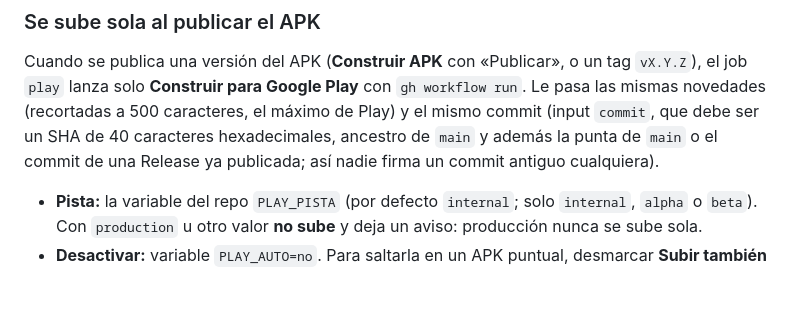
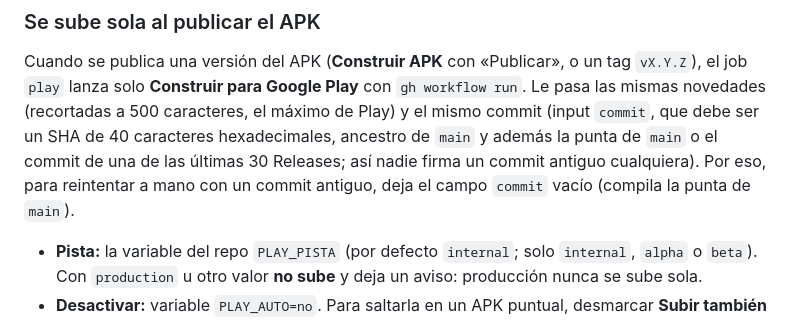
Before and after one commit to angelsek/inventariado, a Markdown page: docs/PLAY_STORE.md, the part around the change. Rendered like a GitHub page; blank space fills up the shorter version.

Commit message:
Documenta que build-play valida el commit contra las últimas 30 Releases
Co-Authored-By: Claude Sonnet 5.5 <noreply@anthropic.com>

```diff
--- a/docs/PLAY_STORE.md
+++ b/docs/PLAY_STORE.md
@@ -290,7 +290,8 @@ Cuando se publica una versión del APK (**Construir APK** con «Publicar», o un
 `play` lanza solo **Construir para Google Play** con `gh workflow run`. Le pasa las mismas novedades
 (recortadas a 500 caracteres, el máximo de Play) y el mismo commit (input `commit`, que debe ser un
 SHA de 40 caracteres hexadecimales, ancestro de `main` y además la punta de `main` o el commit de
-una Release ya publicada; así nadie firma un commit antiguo cualquiera).
+una de las últimas 30 Releases; así nadie firma un commit antiguo cualquiera). Por eso, para
+reintentar a mano con un commit antiguo, deja el campo `commit` vacío (compila la punta de `main`).
 
 - **Pista:** la variable del repo `PLAY_PISTA` (por defecto `internal`; solo `internal`, `alpha` o
   `beta`). Con `production` u otro valor **no sube** y deja un aviso: producción nunca se sube sola.
```
